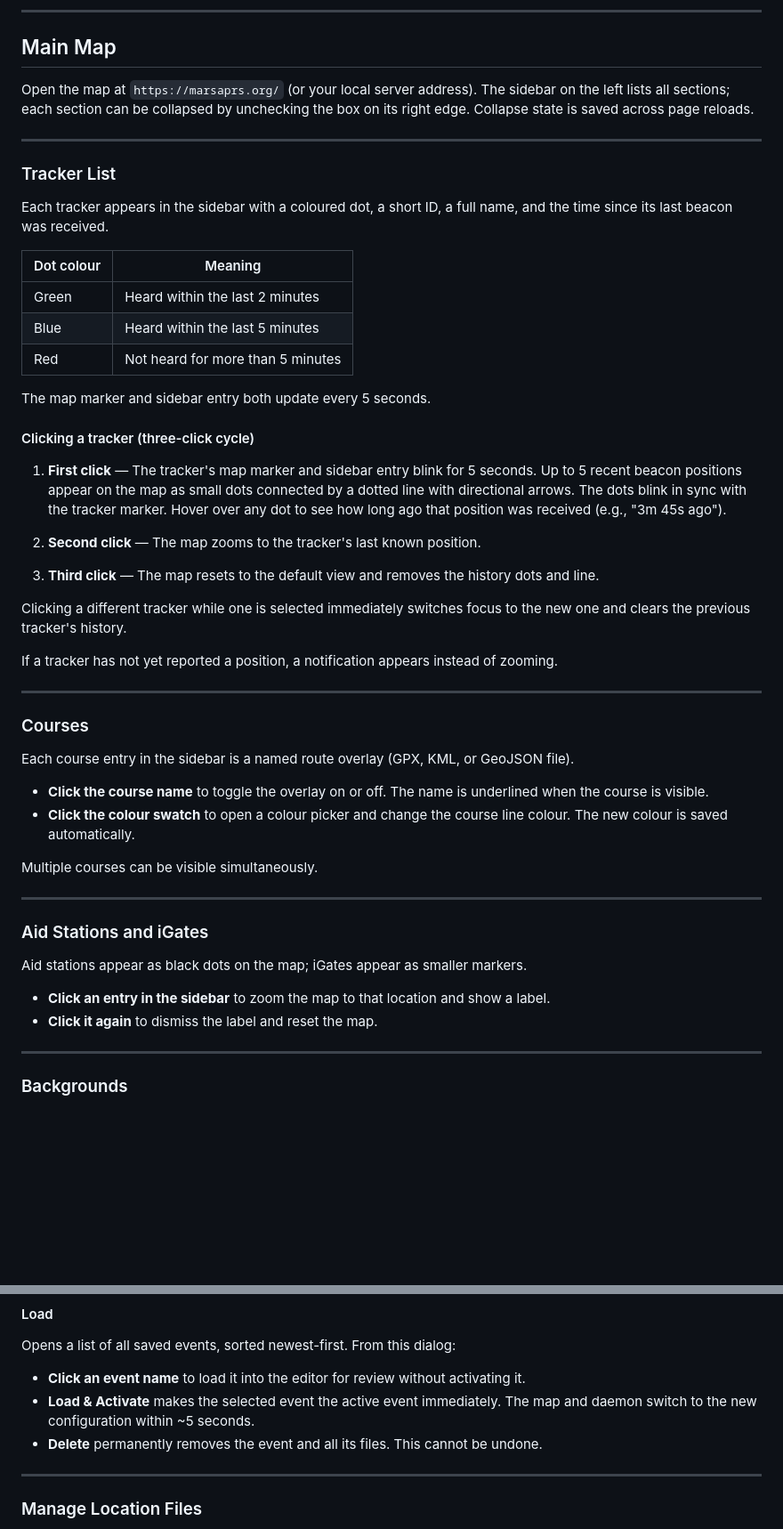
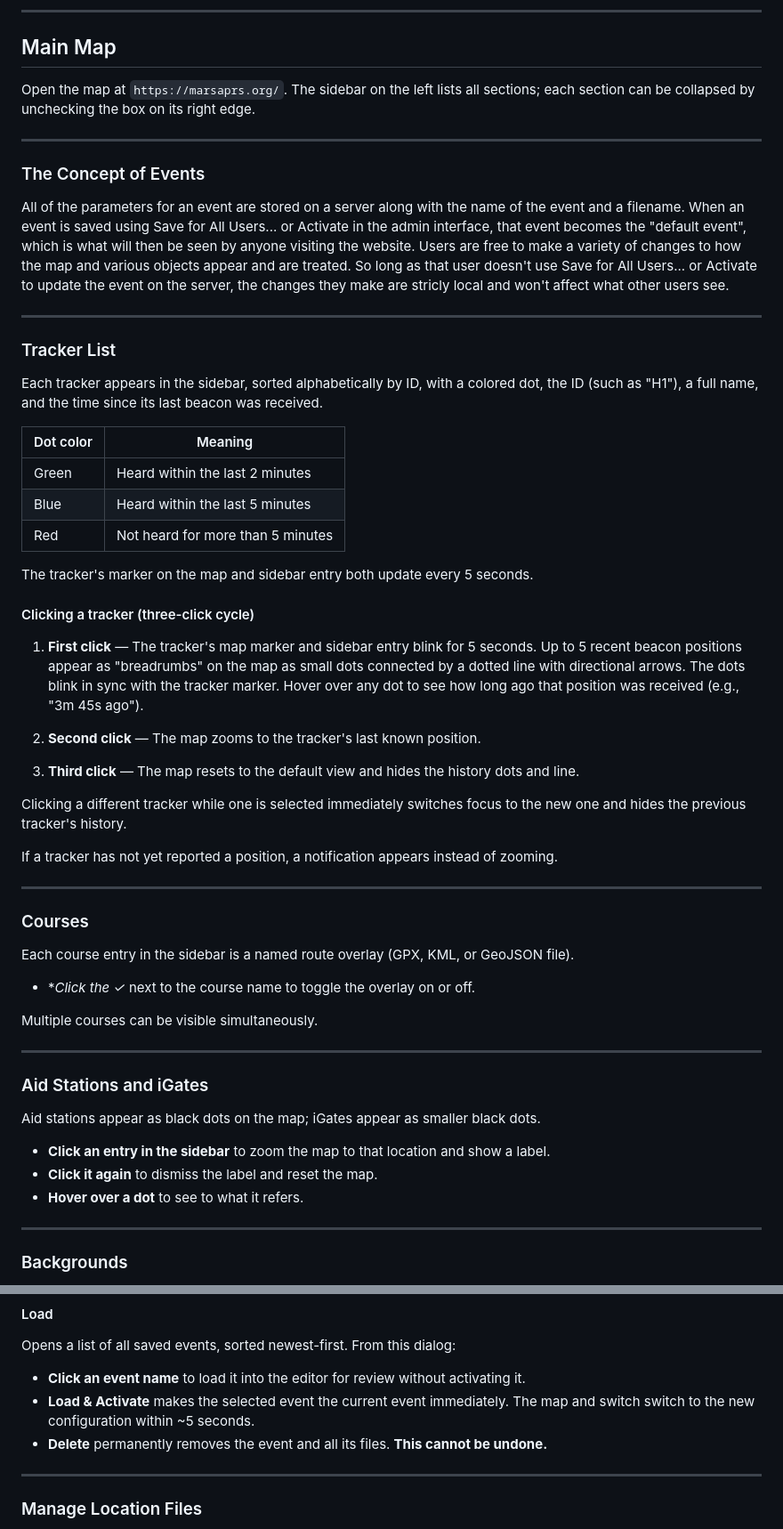
Before and after one commit to dkaye/APRS-Mapper, a Markdown page: USERGUIDE.MD, 2 parts joined by grey strips. Shown at 89% size. GitHub-like rendering; blank space fills up the shorter version.

```diff
--- a/USERGUIDE.MD
+++ b/USERGUIDE.MD
@@ -6,39 +6,46 @@
 
 ## Main Map
 
-Open the map at `https://marsaprs.org/` (or your local server address). The sidebar on the
+Open the map at `https://marsaprs.org/`. The sidebar on the
 left lists all sections; each section can be collapsed by unchecking the box on its right
-edge. Collapse state is saved across page reloads.
+edge.
+
+---
+### The Concept of Events
+
+All of the parameters for an event are stored on a server along with the name of the event and a filename.
+When an event is saved using Save for All Users... or Activate in the admin interface, that event becomes the "default event", which is what will then be seen by anyone visiting the website.
+Users are free to make a variety of changes to how the map and various objects appear and are treated. So long as that user doesn't use Save for All Users... or Activate to update the event on the server, the changes they make are stricly local and won't affect what other users see.
 
 ---
 
 ### Tracker List
 
-Each tracker appears in the sidebar with a coloured dot, a short ID, a full name, and the
+Each tracker appears in the sidebar, sorted alphabetically by ID, with a colored dot, the ID (such as "H1"), a full name, and the
 time since its last beacon was received.
 
-| Dot colour | Meaning |
+| Dot color | Meaning |
 |------------|---------|
 | Green | Heard within the last 2 minutes |
 | Blue | Heard within the last 5 minutes |
 | Red | Not heard for more than 5 minutes |
 
-The map marker and sidebar entry both update every 5 seconds.
+The tracker's marker on the map and sidebar entry both update every 5 seconds.
 
 #### Clicking a tracker (three-click cycle)
 
 1. **First click** — The tracker's map marker and sidebar entry blink for 5 seconds.
-   Up to 5 recent beacon positions appear on the map as small dots connected by a dotted
+   Up to 5 recent beacon positions appear as "breadrumbs" on the map as small dots connected by a dotted
    line with directional arrows. The dots blink in sync with the tracker marker. Hover
    over any dot to see how long ago that position was received (e.g., "3m 45s ago").
 
 2. **Second click** — The map zooms to the tracker's last known position.
 
-3. **Third click** — The map resets to the default view and removes the history dots
+3. **Third click** — The map resets to the default view and hides the history dots
    and line.
 
 Clicking a different tracker while one is selected immediately switches focus to the new
-one and clears the previous tracker's history.
+one and hides the previous tracker's history.
 
 If a tracker has not yet reported a position, a notification appears instead of zooming.
 
@@ -48,10 +55,7 @@ If a tracker has not yet reported a position, a notification appears instead of
 
 Each course entry in the sidebar is a named route overlay (GPX, KML, or GeoJSON file).
 
-- **Click the course name** to toggle the overlay on or off. The name is underlined when
-  the course is visible.
-- **Click the colour swatch** to open a colour picker and change the course line colour.
-  The new colour is saved automatically.
+- **Click the ✓* next to the course name to toggle the overlay on or off.
 
 Multiple courses can be visible simultaneously.
 
@@ -59,10 +63,11 @@ Multiple courses can be visible simultaneously.
 
 ### Aid Stations and iGates
 
-Aid stations appear as black dots on the map; iGates appear as smaller markers.
+Aid stations appear as black dots on the map; iGates appear as smaller black dots.
 
 - **Click an entry in the sidebar** to zoom the map to that location and show a label.
 - **Click it again** to dismiss the label and reset the map.
+- **Hover over a dot** to see to what it refers.
 
 ---
 
@@ -263,9 +269,9 @@ If the name already exists, a blinking warning is shown before the overwrite is
 Opens a list of all saved events, sorted newest-first. From this dialog:
 
 - **Click an event name** to load it into the editor for review without activating it.
-- **Load & Activate** makes the selected event the active event immediately. The map and
-  daemon switch to the new configuration within ~5 seconds.
-- **Delete** permanently removes the event and all its files. This cannot be undone.
+- **Load & Activate** makes the selected event the current event immediately. The map and
+  switch switch to the new configuration within ~5 seconds.
+- **Delete** permanently removes the event and all its files. **This cannot be undone.**
 
 ---
 
```
Also changed, not shown: other parts of USERGUIDE.MD (+25 -24 lines).
